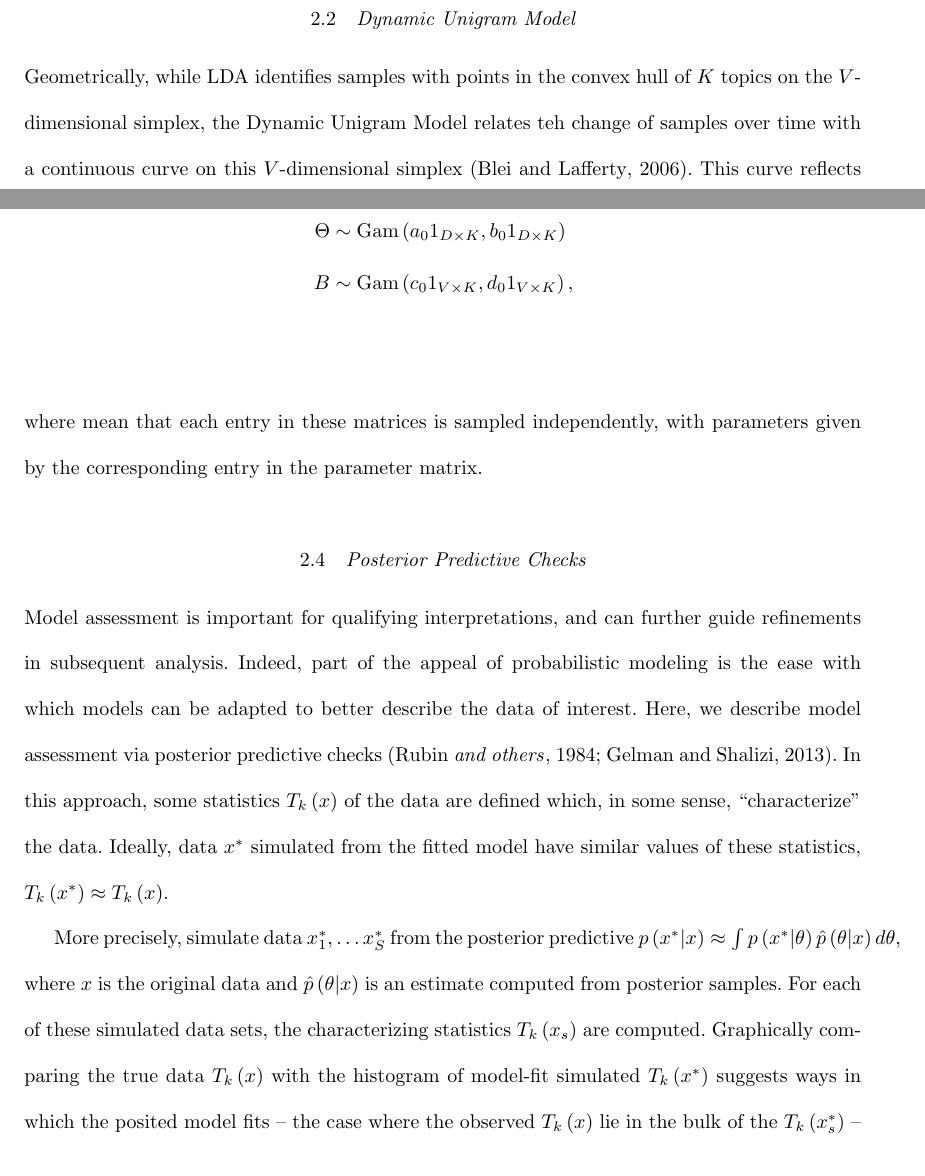
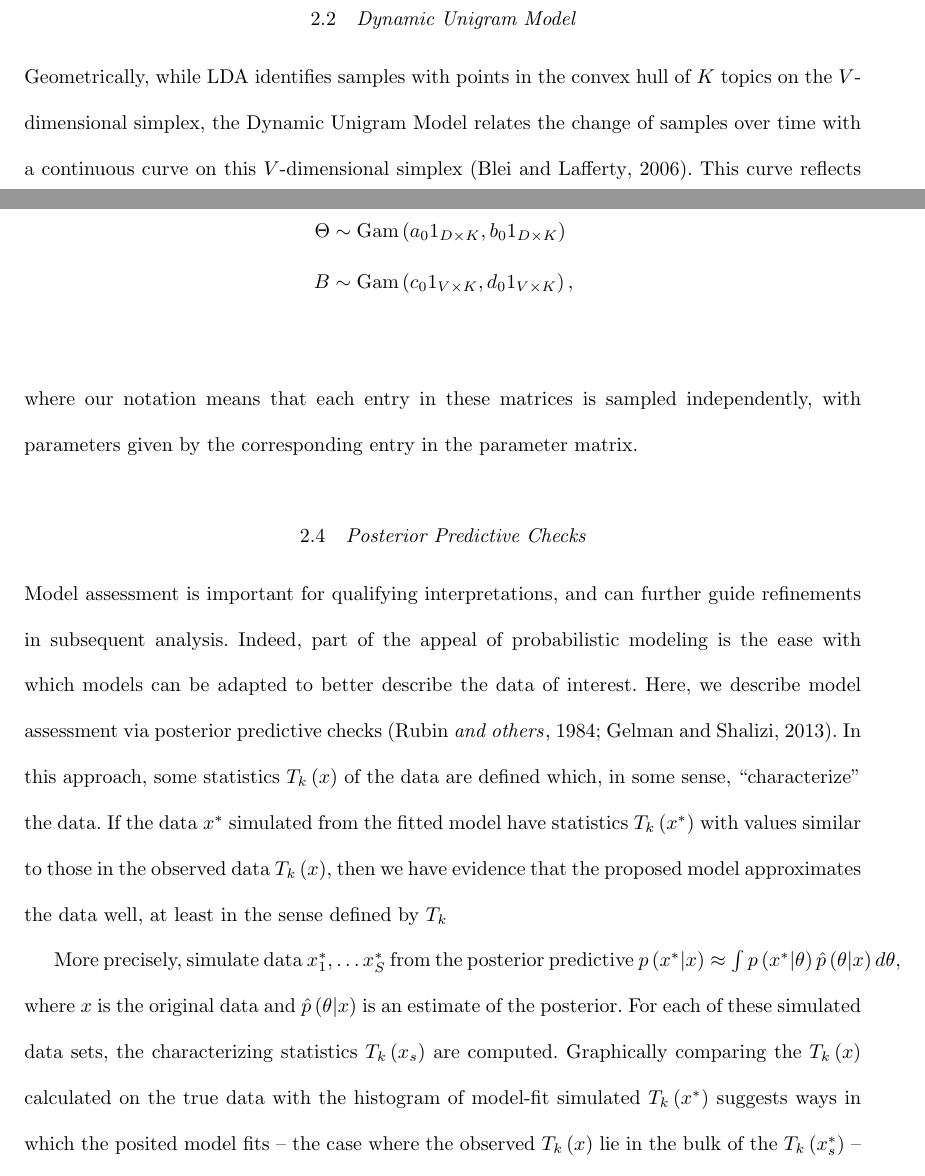
Before and after one commit to krisrs1128/microbiome_plvm, a LaTeX document (doc/microbiome_plvm.tex): two parts of pages 3 and 5 of 17, joined at a grey line, cut so that both start at the same text. Compiled offline with pdfLaTeX.

Commit message:
Revising posterior predictive checks

```diff
--- a/doc/microbiome_plvm.tex
+++ b/doc/microbiome_plvm.tex
@@ -128,7 +128,7 @@ n_{d\cdot} \vert \left(\beta_{k}\right)_{1}^{K} &\sim \Mult\left(n_{d\ast}, \bet
 \subsection{Dynamic Unigram Model}
 
 Geometrically, while LDA identifies samples with points in the convex hull of
-$K$ topics on the $V$-dimensional simplex, the Dynamic Unigram Model relates teh
+$K$ topics on the $V$-dimensional simplex, the Dynamic Unigram Model relates the
 change of samples over time with a continuous curve on this $V$-dimensional
 simplex \citep{blei2006dynamic}. This curve reflects the gradual evolution of
 probabilities over time, and is implemented by passing a random walk through a
@@ -173,8 +173,9 @@ N &\sim \Poi\left(\Theta B^{T}\right) \\
 \Theta &\sim \Gam\left(a_{0} 1_{D \times K}, b_{0} 1_{D \times K}\right) \\
 B &\sim \Gam\left(c_{0} 1_{V \times K}, d_{0} 1_{V \times K} \right),
 \end{align*}
-where mean that each entry in these matrices is sampled independently, with
-parameters given by the corresponding entry in the parameter matrix.
+where our notation means that each entry in these matrices is sampled
+independently, with parameters given by the corresponding entry in the parameter
+matrix.
 
 \subsection{Posterior Predictive Checks}
 
@@ -184,22 +185,24 @@ probabilistic modeling is the ease with which models can be adapted to better
 describe the data of interest. Here, we describe model assessment via posterior
 predictive checks \citep{rubin1984bayesianly, gelman2013philosophy}. In this
 approach, some statistics $T_{k}\left(x\right)$ of the data are defined which,
-in some sense, ``characterize'' the data. Ideally, data $x^{\ast}$ simulated
-from the fitted model have similar values of these statistics,
-$T_{k}\left(x^{\ast}\right) \approx T_{k}\left(x\right)$.
+in some sense, ``characterize'' the data. If the data $x^{\ast}$ simulated from
+the fitted model have statistics $T_{k}\left(x^{\ast}\right)$ with values
+similar to those in the observed data $T_{k}\left(x\right)$, then we have
+evidence that the proposed model approximates the data well, at least in the
+sense defined by $T_{k}$
 
 More precisely, simulate data $x_{1}^{\ast}, \dots x_{S}^{\ast}$ from the
 posterior predictive $p\left(x^{\ast}\vert x\right) \approx \int p\left(x^{\ast}
 \vert \theta\right) \hat{p}\left(\theta \vert x \right)d\theta$, where $x$ is
-the original data and $\hat{p}\left(\theta \vert x\right)$ is an estimate
-computed from posterior samples. For each of these simulated data sets, the
-characterizing statistics $T_{k}\left(x_{s}\right)$ are computed. Graphically
-comparing the true data $T_{k}\left(x\right)$ with the histogram of model-fit
-simulated $T_{k}\left(x^{\ast}\right)$ suggests ways in which the posited model
-fits -- the case where the observed $T_{k}\left(x\right)$ lie in the bulk of the
-$T_{k}\left(x^{\ast}_{s}\right)$ -- or fails to fit -- the case where
-$T_{k}\left(x\right)$ lie far from the bulk of $T_{k}\left(x^{\ast}_{s}\right)$
--- the data well.
+the original data and $\hat{p}\left(\theta \vert x\right)$ is an estimate of the
+posterior. For each of these simulated data sets, the characterizing statistics
+$T_{k}\left(x_{s}\right)$ are computed. Graphically comparing the
+$T_{k}\left(x\right)$ calculated on the true data with the histogram of
+model-fit simulated $T_{k}\left(x^{\ast}\right)$ suggests ways in which the
+posited model fits -- the case where the observed $T_{k}\left(x\right)$ lie in
+the bulk of the $T_{k}\left(x^{\ast}_{s}\right)$ -- or fails to fit -- the case
+where $T_{k}\left(x\right)$ lie far from the bulk of
+$T_{k}\left(x^{\ast}_{s}\right)$ -- the data well.
 
 \subsection{Relating Microbiome and Text Analysis}
 
```
